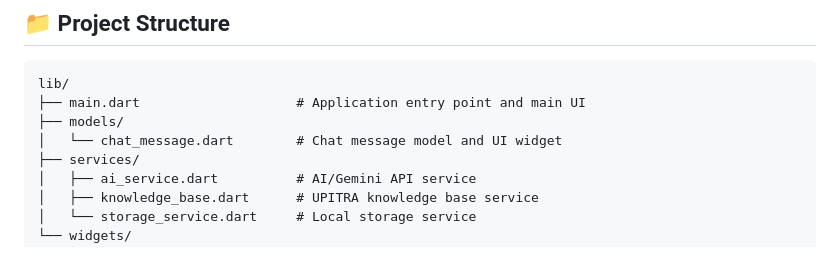
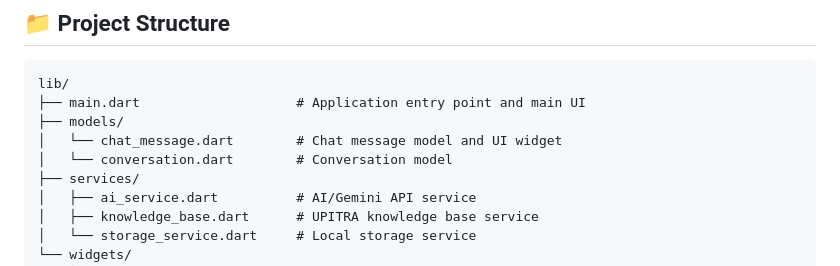
Before and after one commit to alfahrelrifananda/AskPitra, a Markdown page: README.md, the part around the change. Drawn GitHub-style.

Commit message:
bit change

```diff
--- a/README.md
+++ b/README.md
@@ -17,6 +17,7 @@ lib/
 ├── main.dart                    # Application entry point and main UI
 ├── models/
 │   └── chat_message.dart        # Chat message model and UI widget
+│   └── conversation.dart        # Conversation model
 ├── services/
 │   ├── ai_service.dart          # AI/Gemini API service
 │   ├── knowledge_base.dart      # UPITRA knowledge base service
```
